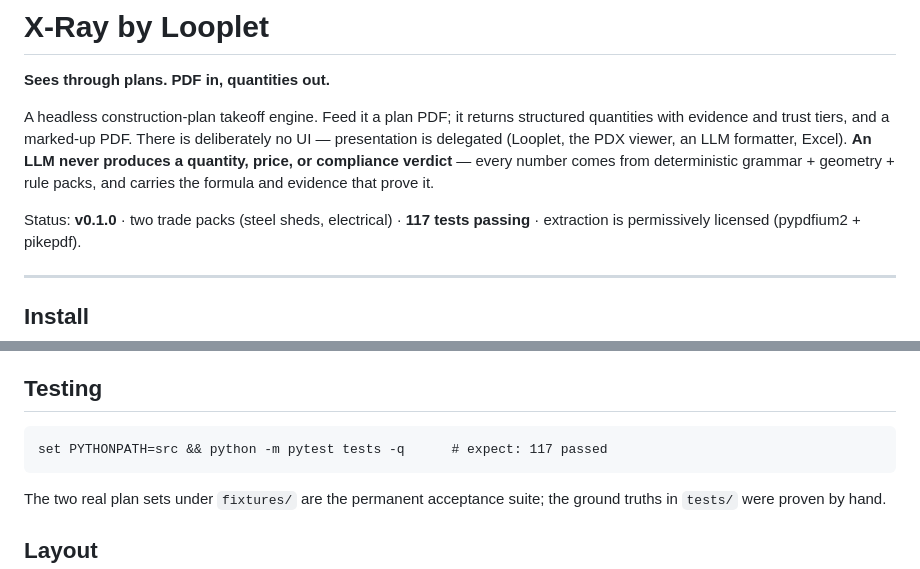
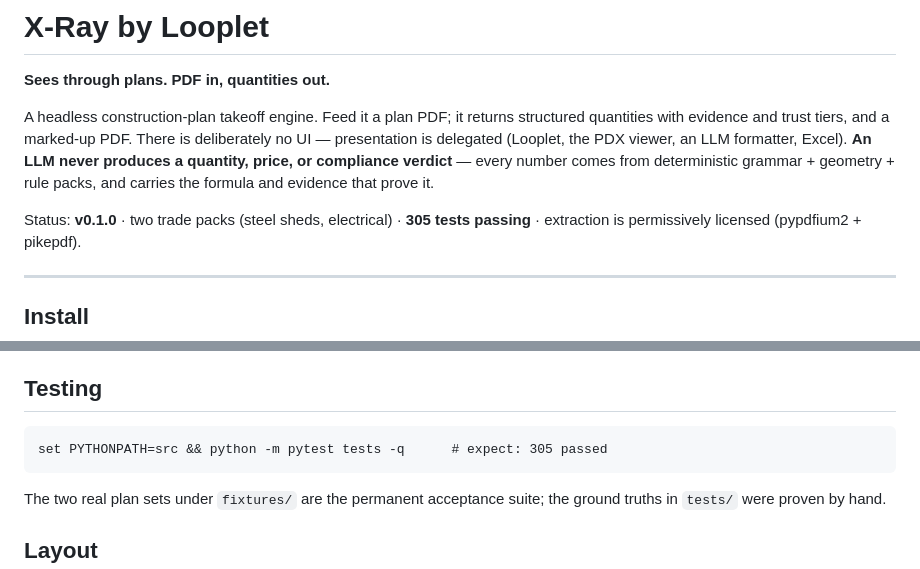
Before and after one commit to danielsivyer4567/xray-by-looplet, a Markdown page: README.md, 2 parts joined by grey strips. Drawn GitHub-style.

Commit message:
docs: refresh the stale live test counts (117 -> 305)
The suite grew 86 -> 117 -> 305 across three sessions and the live status lines
never kept up, so the repo contradicted its own HANDOFF. README (already
corrected in the working tree by a parallel session) and docs/GUIDE.md both
carried "117"; both now read 305, the count pytest actually collects.

Deliberately NOT touched, because "just replace every number" would have been
its own set of false claims:
- docs/HANDOVER.md and docs/ROADMAP.md carry 117 and 86 as DATED records
  ("Verified 2026-07-20", "shipped ... agreed 2026-07-20"). Those numbers were
  true on those dates; rewriting them to 305 would falsify the record. They are
  superseded by HANDOFF.md, not wrong.
- docs/GUIDE.md's other "86" is a dimension value in a tolerance example, not a
  test count — a blind find/replace would have corrupted it.
- The "75/75" in ACCURACY.md/GUIDE.md is the adversarial accuracy subset, a
  different scope from the full suite; left rather than guess a new number.

Co-Authored-By: Claude Opus 4.8 <noreply@anthropic.com>

````diff
--- a/README.md
+++ b/README.md
@@ -9,7 +9,7 @@ LLM formatter, Excel). **An LLM never produces a quantity, price, or compliance
 verdict** — every number comes from deterministic grammar + geometry + rule
 packs, and carries the formula and evidence that prove it.
 
-Status: **v0.1.0** · two trade packs (steel sheds, electrical) · **117 tests
+Status: **v0.1.0** · two trade packs (steel sheds, electrical) · **305 tests
 passing** · extraction is permissively licensed (pypdfium2 + pikepdf).
 
 ---
@@ -100,7 +100,7 @@ Two points in PDF coordinates + the real distance → exact mm-per-point.
 ## Testing
 
 ```
-set PYTHONPATH=src && python -m pytest tests -q      # expect: 117 passed
+set PYTHONPATH=src && python -m pytest tests -q      # expect: 305 passed
 ```
 The two real plan sets under `fixtures/` are the permanent acceptance suite; the
 ground truths in `tests/` were proven by hand.
````
Also changed, not shown: docs/GUIDE.md (+1 -1 lines).
